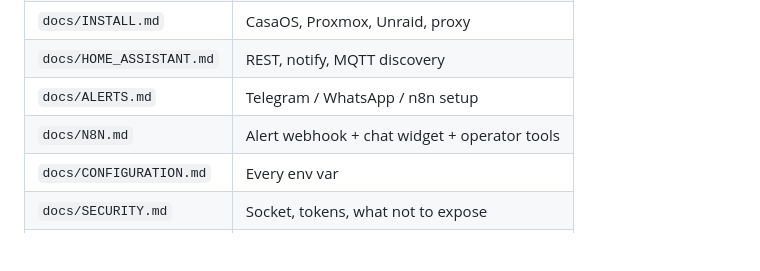
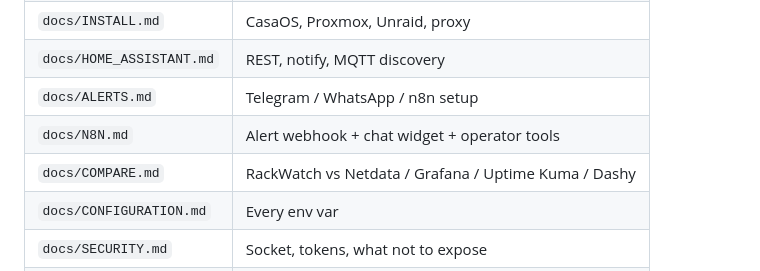
Before and after one commit to NezbiT/rackwatch, a Markdown page: docs/FILE_MAP.md, the part around the change. Drawn GitHub-style; blank space fills up the shorter version.

Commit message:
docs: index COMPARE.md in FILE_MAP

```diff
--- a/docs/FILE_MAP.md
+++ b/docs/FILE_MAP.md
@@ -84,6 +84,7 @@ Every path in this repository and why it exists. Use this when you onboard a sec
 | `docs/HOME_ASSISTANT.md` | REST, notify, MQTT discovery |
 | `docs/ALERTS.md` | Telegram / WhatsApp / n8n setup |
 | `docs/N8N.md` | Alert webhook + chat widget + operator tools |
+| `docs/COMPARE.md` | RackWatch vs Netdata / Grafana / Uptime Kuma / Dashy |
 | `docs/CONFIGURATION.md` | Every env var |
 | `docs/SECURITY.md` | Socket, tokens, what not to expose |
 | `docs/SAAS.md` | Multi-tenant / hosted roadmap |
```
